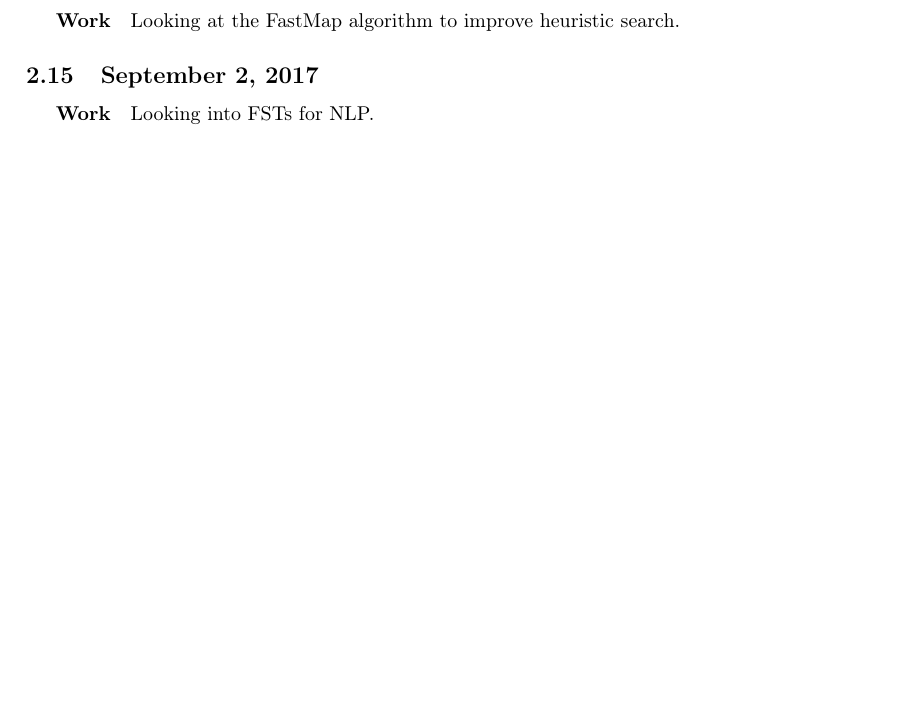
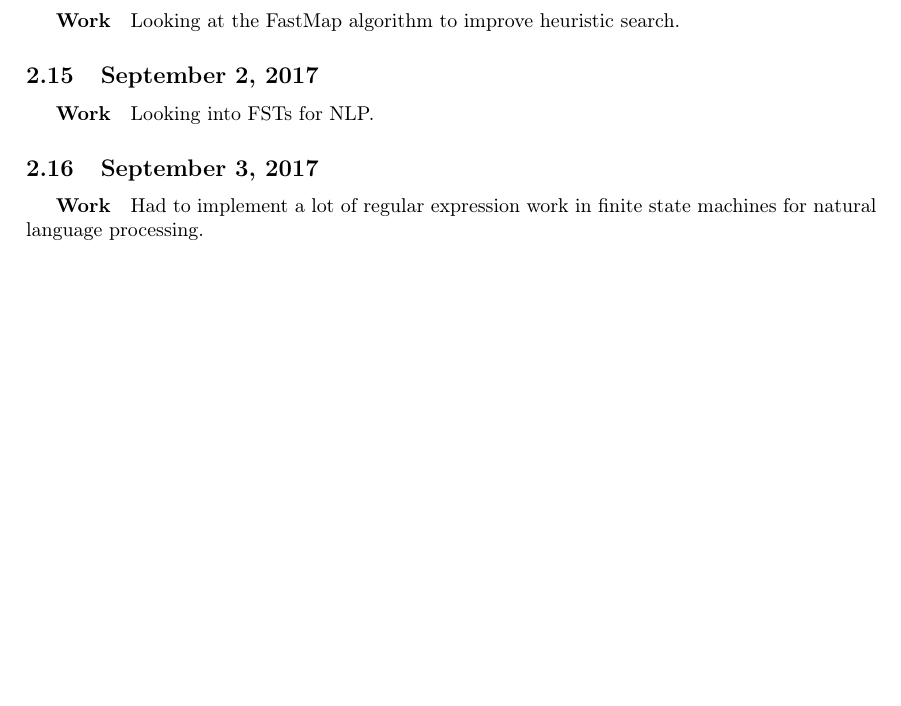
Before and after one commit to SriramS32/work_journal, a LaTeX document (journal.tex): part of page 3 of 3, cut so that both start at the same text, the shorter picture padded with empty space. Compiled offline with pdfLaTeX.

Commit message:
adding sep 3

```diff
--- a/journal.tex
+++ b/journal.tex
@@ -99,4 +99,8 @@ Looking at the FastMap algorithm to improve heuristic search.
 \subparagraph{Work}
 Looking into FSTs for NLP.
 
+\subsection{September 3, 2017}
+\subparagraph{Work}
+Had to implement a lot of regular expression work in finite state machines for natural language processing.
+
 \end{document}
```
